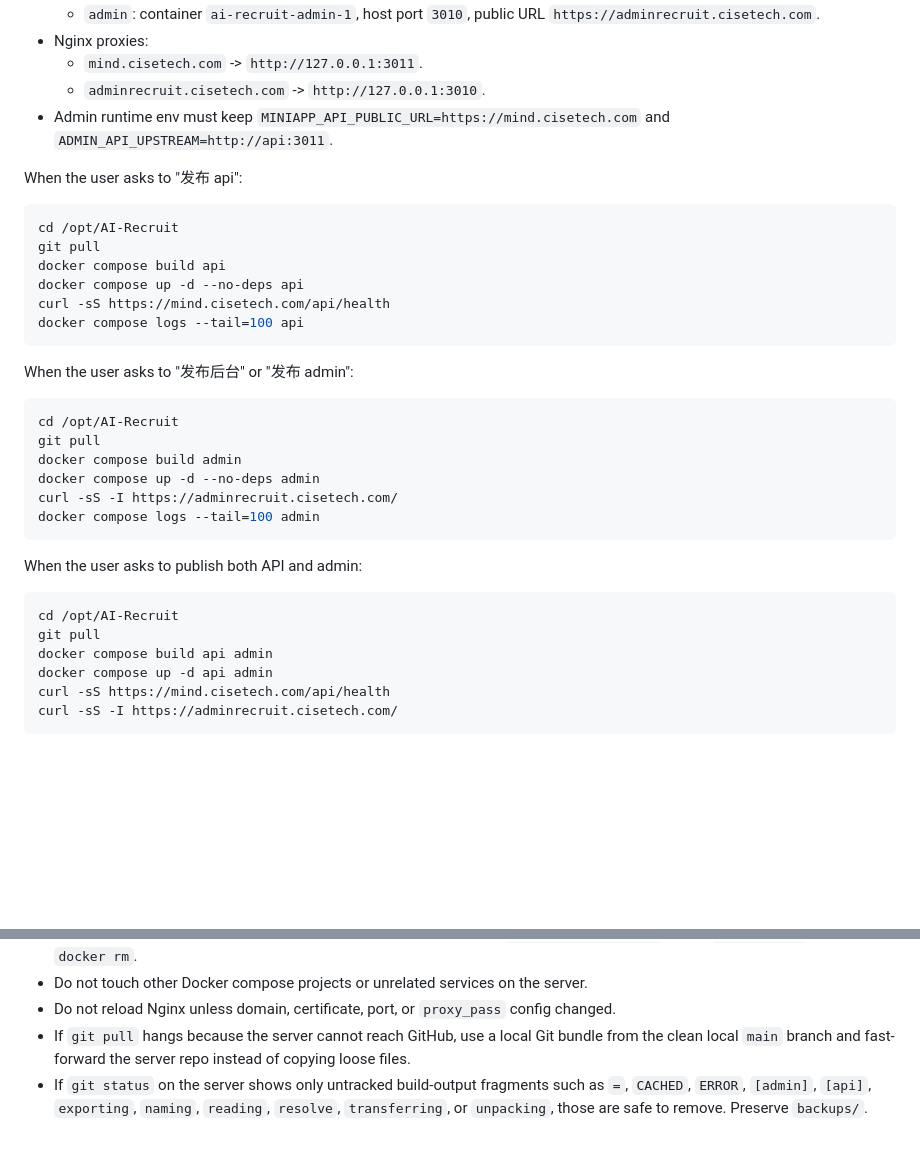
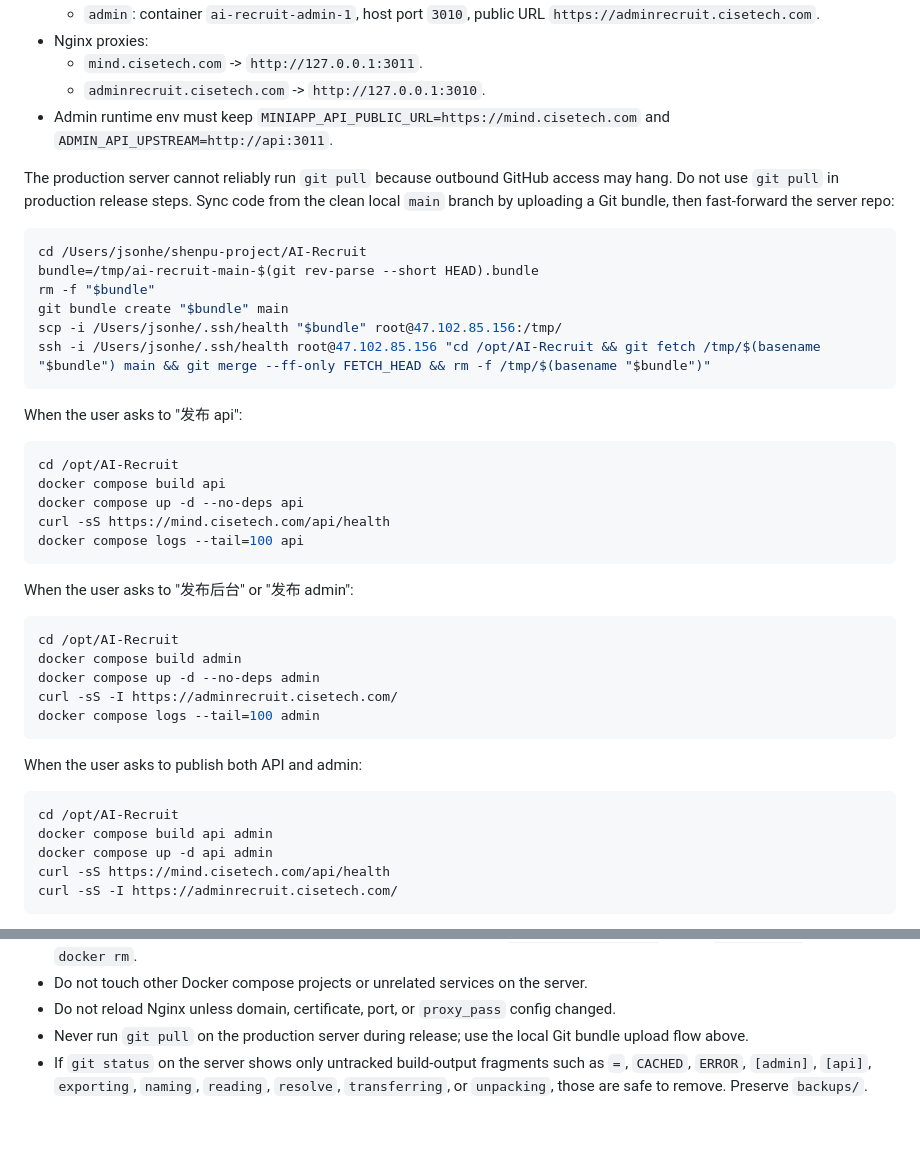
Before and after one commit to normancurio/AI-Recruit, a Markdown page: AGENTS.md, 2 parts joined by grey strips. GitHub-like rendering; blank space fills up the shorter version.

Commit message:
Document production bundle release flow

````diff
--- a/AGENTS.md
+++ b/AGENTS.md
@@ -62,11 +62,21 @@ Production server facts verified on 2026-05-21:
   - `adminrecruit.cisetech.com` -> `http://127.0.0.1:3010`.
 - Admin runtime env must keep `MINIAPP_API_PUBLIC_URL=https://mind.cisetech.com` and `ADMIN_API_UPSTREAM=http://api:3011`.
 
+The production server cannot reliably run `git pull` because outbound GitHub access may hang. Do not use `git pull` in production release steps. Sync code from the clean local `main` branch by uploading a Git bundle, then fast-forward the server repo:
+
+```bash
+cd /Users/jsonhe/shenpu-project/AI-Recruit
+bundle=/tmp/ai-recruit-main-$(git rev-parse --short HEAD).bundle
+rm -f "$bundle"
+git bundle create "$bundle" main
+scp -i /Users/jsonhe/.ssh/health "$bundle" root@47.102.85.156:/tmp/
+ssh -i /Users/jsonhe/.ssh/health root@47.102.85.156 "cd /opt/AI-Recruit && git fetch /tmp/$(basename "$bundle") main && git merge --ff-only FETCH_HEAD && rm -f /tmp/$(basename "$bundle")"
+```
+
 When the user asks to "发布 api":
 
 ```bash
 cd /opt/AI-Recruit
-git pull
 docker compose build api
 docker compose up -d --no-deps api
 curl -sS https://mind.cisetech.com/api/health
@@ -77,7 +87,6 @@ When the user asks to "发布后台" or "发布 admin":
 
 ```bash
 cd /opt/AI-Recruit
-git pull
 docker compose build admin
 docker compose up -d --no-deps admin
 curl -sS -I https://adminrecruit.cisetech.com/
@@ -88,7 +97,6 @@ When the user asks to publish both API and admin:
 
 ```bash
 cd /opt/AI-Recruit
-git pull
 docker compose build api admin
 docker compose up -d api admin
 curl -sS https://mind.cisetech.com/api/health
@@ -105,5 +113,5 @@ Release safety rules:
 - Do not run global Docker cleanup/stop/remove commands such as `docker system prune`, broad `docker stop`, or broad `docker rm`.
 - Do not touch other Docker compose projects or unrelated services on the server.
 - Do not reload Nginx unless domain, certificate, port, or `proxy_pass` config changed.
-- If `git pull` hangs because the server cannot reach GitHub, use a local Git bundle from the clean local `main` branch and fast-forward the server repo instead of copying loose files.
+- Never run `git pull` on the production server during release; use the local Git bundle upload flow above.
 - If `git status` on the server shows only untracked build-output fragments such as `=`, `CACHED`, `ERROR`, `[admin]`, `[api]`, `exporting`, `naming`, `reading`, `resolve`, `transferring`, or `unpacking`, those are safe to remove. Preserve `backups/`.
````
